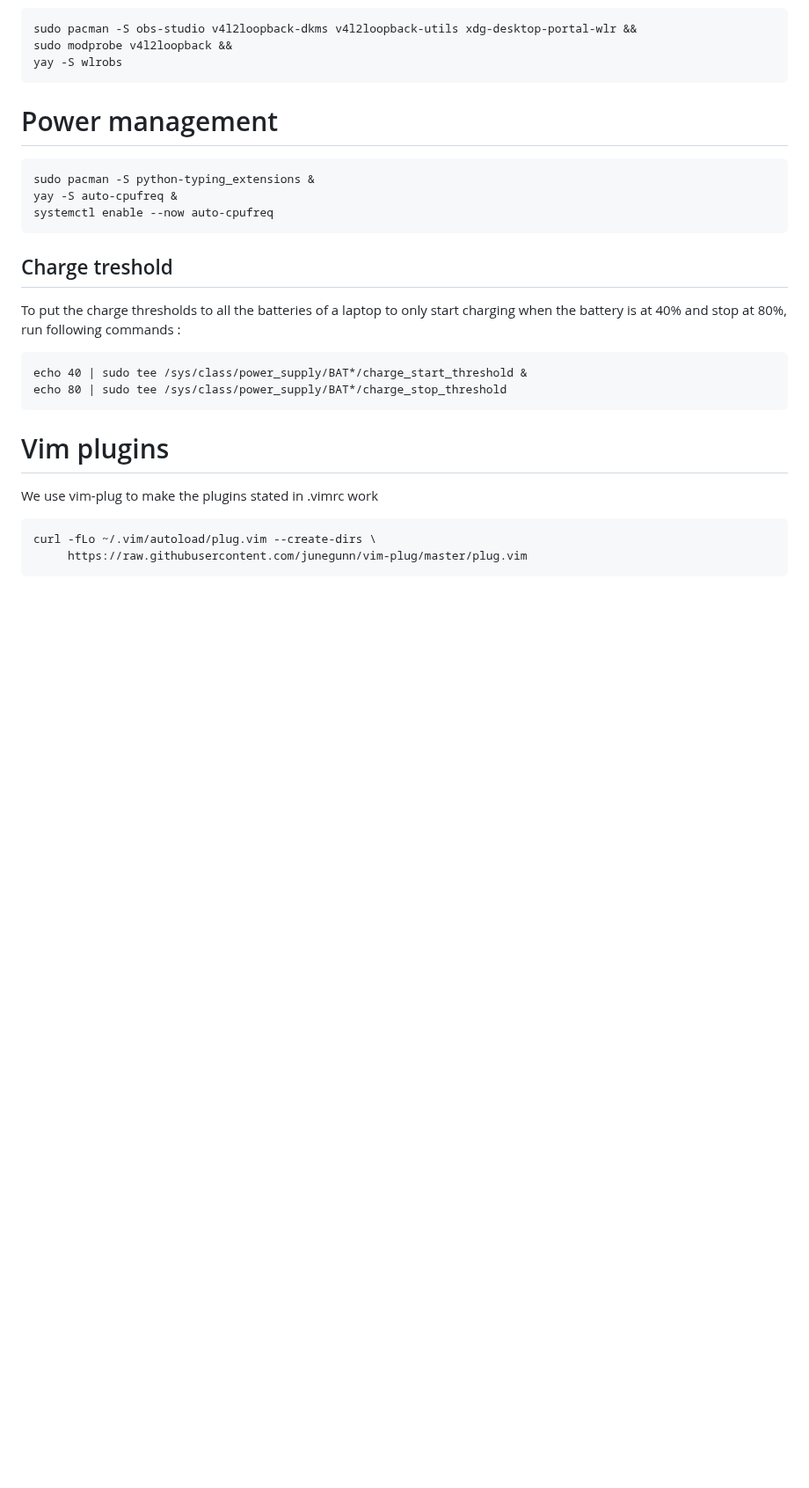
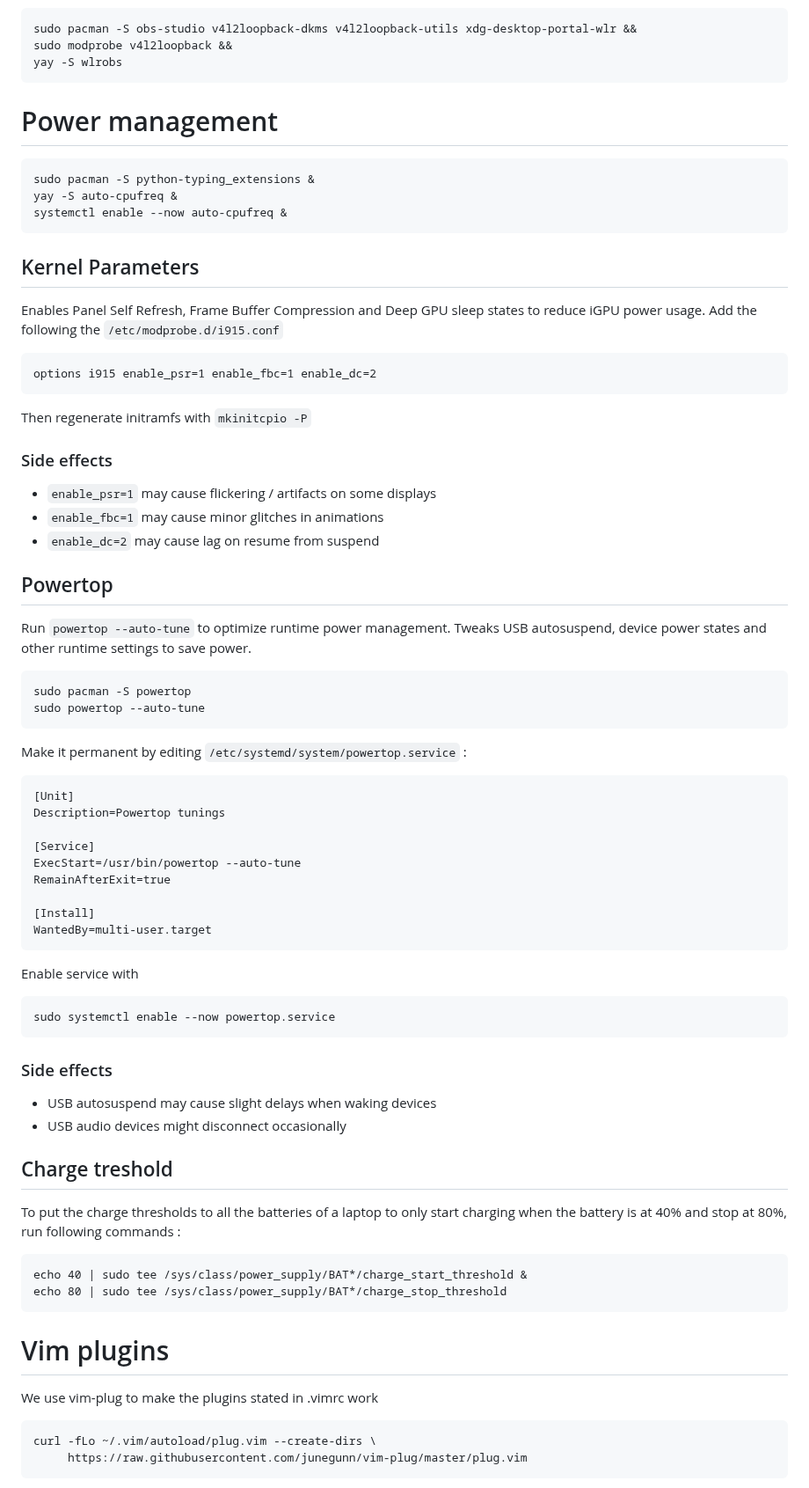
Before and after one commit to mojufer/dotfiles, a Markdown page: resources/other_notes.md, the part around the change. Shown at 88% size. Rendered like a GitHub page; blank space fills up the shorter version.

````diff
--- a/resources/other_notes.md
+++ b/resources/other_notes.md
@@ -30,8 +30,45 @@ yay -S wlrobs
 ```
 sudo pacman -S python-typing_extensions &
 yay -S auto-cpufreq &
-systemctl enable --now auto-cpufreq
+systemctl enable --now auto-cpufreq &
 ```
+## Kernel Parameters
+Enables Panel Self Refresh, Frame Buffer Compression and Deep GPU sleep states to reduce iGPU power usage.
+Add the following the ```/etc/modprobe.d/i915.conf```
+```
+options i915 enable_psr=1 enable_fbc=1 enable_dc=2
+```
+Then regenerate initramfs with ```mkinitcpio -P```
+### Side effects
+- ```enable_psr=1``` may cause flickering / artifacts on some displays
+- ```enable_fbc=1``` may cause minor glitches in animations
+- ```enable_dc=2``` may cause lag on resume from suspend
+
+## Powertop
+Run ```powertop --auto-tune``` to optimize runtime power management. Tweaks USB autosuspend, device power states and other runtime settings to save power.
+```
+sudo pacman -S powertop
+sudo powertop --auto-tune
+```
+Make it permanent by editing ```/etc/systemd/system/powertop.service``` :
+```
+[Unit]
+Description=Powertop tunings
+
+[Service]
+ExecStart=/usr/bin/powertop --auto-tune
+RemainAfterExit=true
+
+[Install]
+WantedBy=multi-user.target
+```
+Enable service with
+```
+sudo systemctl enable --now powertop.service
+```
+### Side effects
+- USB autosuspend may cause slight delays when waking devices
+- USB audio devices might disconnect occasionally
 
 ## Charge treshold
 To put the charge thresholds to all the batteries of a laptop to only start charging when the battery is at 40% and stop at 80%, run following commands :
````
Also changed, not shown: resources/windows11_vm.md (added, +34 -0 lines).
